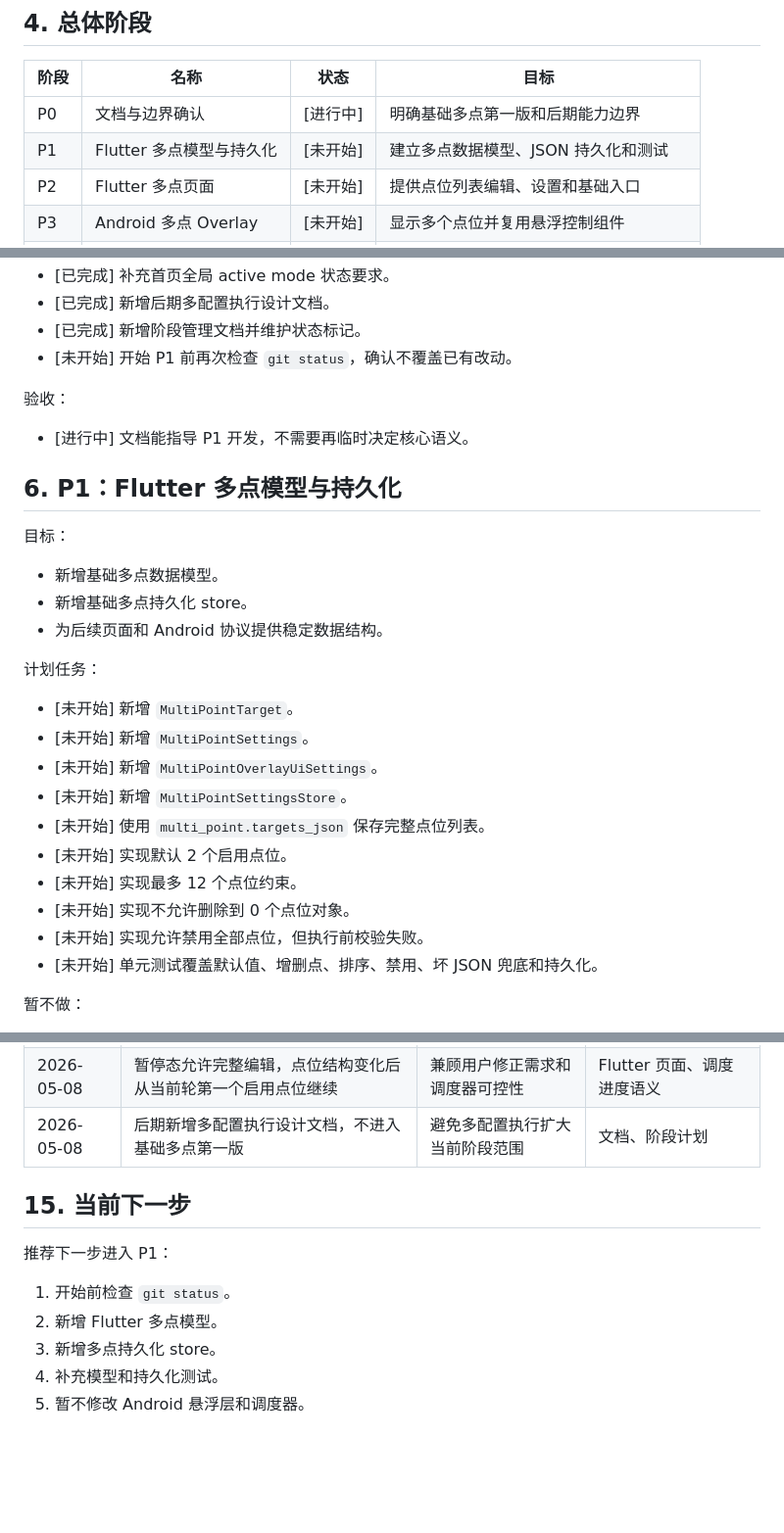
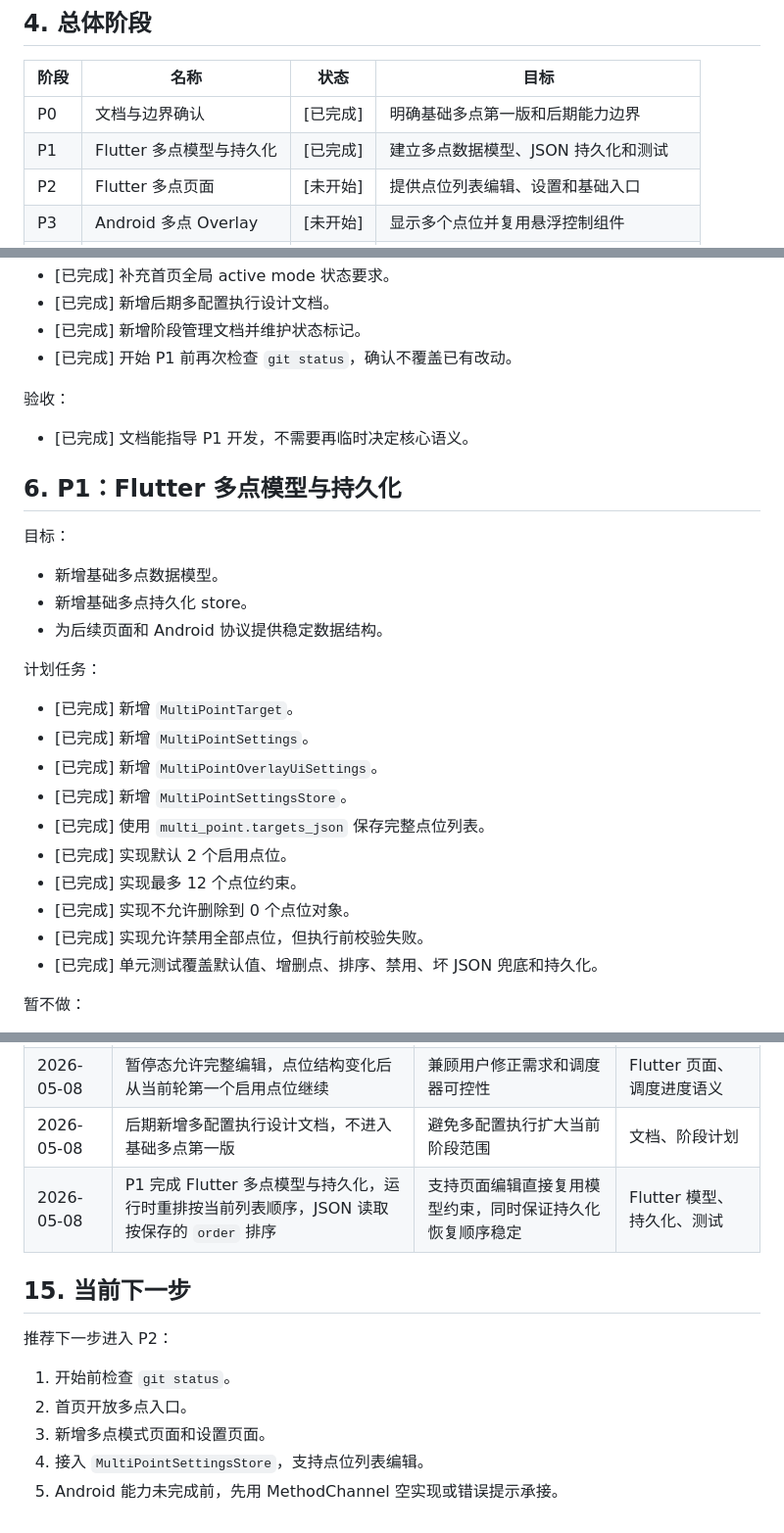
Before and after one commit to TAYUN/float_clicker, a Markdown page: docs/开发计划/多点模式开发阶段管理.md, 3 parts joined by grey strips. Shown at 98% size. GitHub-like rendering; blank space fills up the shorter version.

Commit message:
feat: 更新多点模式开发阶段管理文档，标记阶段状态为已完成并更新任务进度

```diff
--- a/docs/开发计划/多点模式开发阶段管理.md
+++ b/docs/开发计划/多点模式开发阶段管理.md
@@ -47,8 +47,8 @@
 
 | 阶段 | 名称 | 状态 | 目标 |
 | --- | --- | --- | --- |
-| P0 | 文档与边界确认 | [进行中] | 明确基础多点第一版和后期能力边界 |
-| P1 | Flutter 多点模型与持久化 | [未开始] | 建立多点数据模型、JSON 持久化和测试 |
+| P0 | 文档与边界确认 | [已完成] | 明确基础多点第一版和后期能力边界 |
+| P1 | Flutter 多点模型与持久化 | [已完成] | 建立多点数据模型、JSON 持久化和测试 |
 | P2 | Flutter 多点页面 | [未开始] | 提供点位列表编辑、设置和基础入口 |
 | P3 | Android 多点 Overlay | [未开始] | 显示多个点位并复用悬浮控制组件 |
 | P4 | 通用手势执行与调度 | [未开始] | 支持基础多点顺序点击、暂停、继续、结束 |
@@ -76,11 +76,11 @@
 - [已完成] 补充首页全局 active mode 状态要求。
 - [已完成] 新增后期多配置执行设计文档。
 - [已完成] 新增阶段管理文档并维护状态标记。
-- [未开始] 开始 P1 前再次检查 `git status`，确认不覆盖已有改动。
+- [已完成] 开始 P1 前再次检查 `git status`，确认不覆盖已有改动。
 
 验收：
 
-- [进行中] 文档能指导 P1 开发，不需要再临时决定核心语义。
+- [已完成] 文档能指导 P1 开发，不需要再临时决定核心语义。
 
 ## 6. P1：Flutter 多点模型与持久化
 
@@ -92,16 +92,16 @@
 
 计划任务：
 
-- [未开始] 新增 `MultiPointTarget`。
-- [未开始] 新增 `MultiPointSettings`。
-- [未开始] 新增 `MultiPointOverlayUiSettings`。
-- [未开始] 新增 `MultiPointSettingsStore`。
-- [未开始] 使用 `multi_point.targets_json` 保存完整点位列表。
-- [未开始] 实现默认 2 个启用点位。
-- [未开始] 实现最多 12 个点位约束。
-- [未开始] 实现不允许删除到 0 个点位对象。
-- [未开始] 实现允许禁用全部点位，但执行前校验失败。
-- [未开始] 单元测试覆盖默认值、增删点、排序、禁用、坏 JSON 兜底和持久化。
+- [已完成] 新增 `MultiPointTarget`。
+- [已完成] 新增 `MultiPointSettings`。
+- [已完成] 新增 `MultiPointOverlayUiSettings`。
+- [已完成] 新增 `MultiPointSettingsStore`。
+- [已完成] 使用 `multi_point.targets_json` 保存完整点位列表。
+- [已完成] 实现默认 2 个启用点位。
+- [已完成] 实现最多 12 个点位约束。
+- [已完成] 实现不允许删除到 0 个点位对象。
+- [已完成] 实现允许禁用全部点位，但执行前校验失败。
+- [已完成] 单元测试覆盖默认值、增删点、排序、禁用、坏 JSON 兜底和持久化。
 
 暂不做：
 
@@ -285,13 +285,14 @@ flutter build apk --debug
 | 2026-05-08 | 基础多点第一版明确只做多个固定点位按顺序点击 | 控制复杂度，保护单点稳定性 | 多点模型、页面、Android 调度 |
 | 2026-05-08 | 暂停态允许完整编辑，点位结构变化后从当前轮第一个启用点位继续 | 兼顾用户修正需求和调度器可控性 | Flutter 页面、调度进度语义 |
 | 2026-05-08 | 后期新增多配置执行设计文档，不进入基础多点第一版 | 避免多配置执行扩大当前阶段范围 | 文档、阶段计划 |
+| 2026-05-08 | P1 完成 Flutter 多点模型与持久化，运行时重排按当前列表顺序，JSON 读取按保存的 `order` 排序 | 支持页面编辑直接复用模型约束，同时保证持久化恢复顺序稳定 | Flutter 模型、持久化、测试 |
 
 ## 15. 当前下一步
 
-推荐下一步进入 P1：
+推荐下一步进入 P2：
 
 1. 开始前检查 `git status`。
-2. 新增 Flutter 多点模型。
-3. 新增多点持久化 store。
-4. 补充模型和持久化测试。
-5. 暂不修改 Android 悬浮层和调度器。
+2. 首页开放多点入口。
+3. 新增多点模式页面和设置页面。
+4. 接入 `MultiPointSettingsStore`，支持点位列表编辑。
+5. Android 能力未完成前，先用 MethodChannel 空实现或错误提示承接。
```
